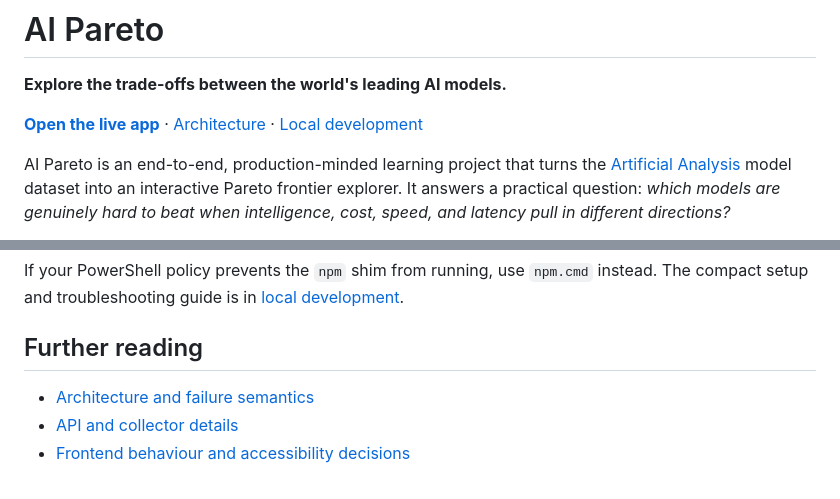
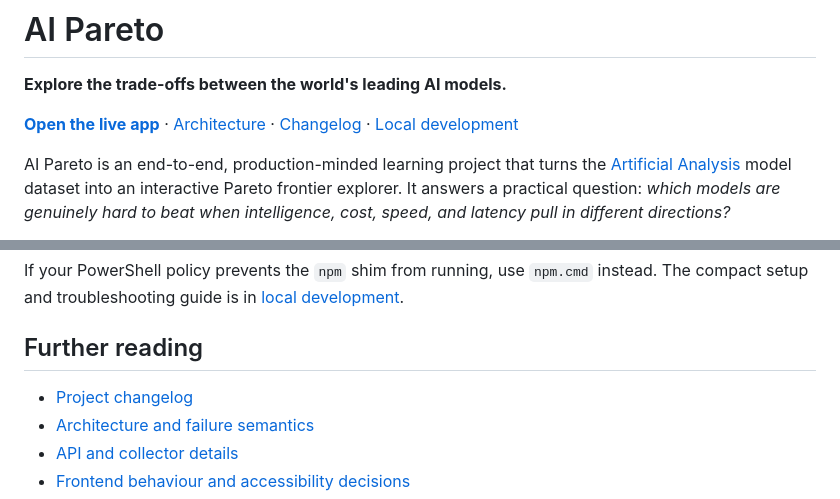
Before and after one commit to garrese/ai-pareto, a Markdown page: README.md, 2 parts joined by grey strips. Drawn GitHub-style.

```diff
--- a/README.md
+++ b/README.md
@@ -2,7 +2,7 @@
 
 **Explore the trade-offs between the world's leading AI models.**
 
-[**Open the live app**](https://ai-pareto.web.app) · [Architecture](doc/architecture.md) · [Local development](doc/local-development.md)
+[**Open the live app**](https://ai-pareto.web.app) · [Architecture](doc/architecture.md) · [Changelog](CHANGELOG.md) · [Local development](doc/local-development.md)
 
 AI Pareto is an end-to-end, production-minded learning project that turns the [Artificial Analysis](https://artificialanalysis.ai) model dataset into an interactive Pareto frontier explorer. It answers a practical question: *which models are genuinely hard to beat when intelligence, cost, speed, and latency pull in different directions?*
 
@@ -177,6 +177,7 @@ If your PowerShell policy prevents the `npm` shim from running, use `npm.cmd` in
 
 ## Further reading
 
+- [Project changelog](CHANGELOG.md)
 - [Architecture and failure semantics](doc/architecture.md)
 - [API and collector details](apps/api/README.md)
 - [Frontend behaviour and accessibility decisions](apps/web/README.md)
```
Also changed, not shown: AGENTS.md (+13 -3 lines), CHANGELOG.md (added, +22 -0 lines).
